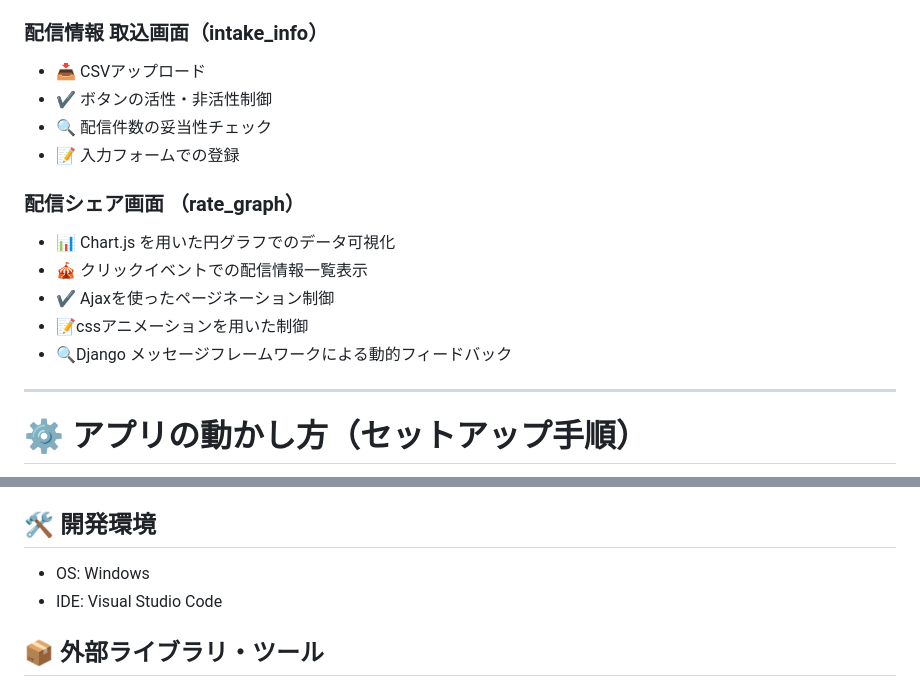
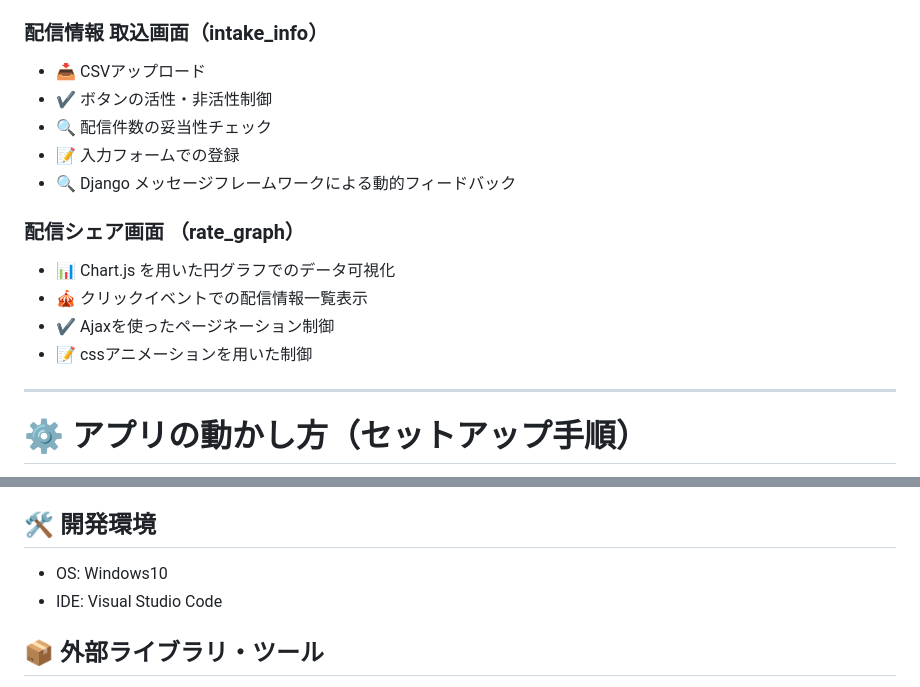
Before and after one commit to hiromuaraki/PlatformRateGraph_app, a Markdown page: README.md, 2 parts joined by grey strips. Rendered like a GitHub page.

```diff
--- a/README.md
+++ b/README.md
@@ -43,17 +43,17 @@
 # 🧩 主な機能
 ### 配信情報 取込画面（intake_info）
 - 📥 CSVアップロード
-- ✔ ボタンの活性・非活性制御
+- ✔  ボタンの活性・非活性制御
 - 🔍 配信件数の妥当性チェック
 - 📝 入力フォームでの登録
+- 🔍 Django メッセージフレームワークによる動的フィードバック
 
 
 ### 配信シェア画面 （rate_graph）
 - 📊 Chart.js を用いた円グラフでのデータ可視化
 - 🎪 クリックイベントでの配信情報一覧表示
-- ✔ Ajaxを使ったページネーション制御
-- 📝cssアニメーションを用いた制御
-- 🔍Django メッセージフレームワークによる動的フィードバック
+- ✔  Ajaxを使ったページネーション制御
+- 📝 cssアニメーションを用いた制御
 
 
 ---
@@ -122,7 +123,7 @@ python manage.py runserver
 - SQLite3（開発）
 
 ## 🛠 開発環境
-- OS: Windows
+- OS: Windows10
 - IDE: Visual Studio Code
 
 ## 📦 外部ライブラリ・ツール
```
Also changed, not shown: other parts of README.md (+9 -6 lines).
